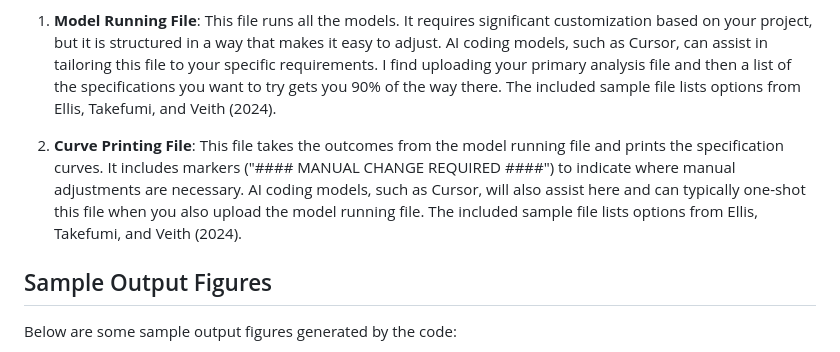
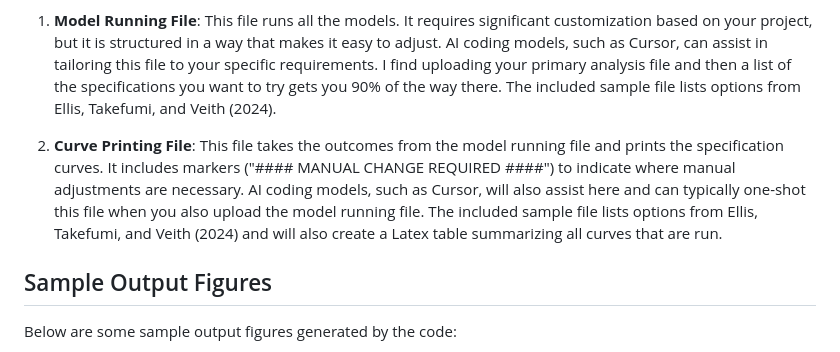
Before and after one commit to cellis212/Customizable-Spec-Curves-R, a Markdown page: readme.md, the part around the change. Drawn GitHub-style.

```diff
--- a/readme.md
+++ b/readme.md
@@ -4,7 +4,7 @@ This repository contains modifiable (not canned) code based on the R package `sp
 
 1. **Model Running File**: This file runs all the models. It requires significant customization based on your project, but it is structured in a way that makes it easy to adjust. AI coding models, such as Cursor, can assist in tailoring this file to your specific requirements. I find uploading your primary analysis file and then a list of the specifications you want to try gets you 90% of the way there. The included sample file lists options from Ellis, Takefumi, and Veith (2024).
 
-2. **Curve Printing File**: This file takes the outcomes from the model running file and prints the specification curves. It includes markers ("#### MANUAL CHANGE REQUIRED ####") to indicate where manual adjustments are necessary. AI coding models, such as Cursor, will also assist here and can typically one-shot this file when you also upload the model running file. The included sample file lists options from Ellis, Takefumi, and Veith (2024).
+2. **Curve Printing File**: This file takes the outcomes from the model running file and prints the specification curves. It includes markers ("#### MANUAL CHANGE REQUIRED ####") to indicate where manual adjustments are necessary. AI coding models, such as Cursor, will also assist here and can typically one-shot this file when you also upload the model running file. The included sample file lists options from Ellis, Takefumi, and Veith (2024) and will also create a Latex table summarizing all curves that are run.
 
 ## Sample Output Figures
 
```
